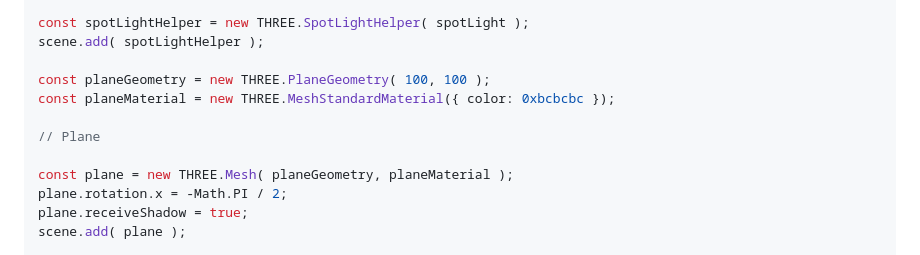
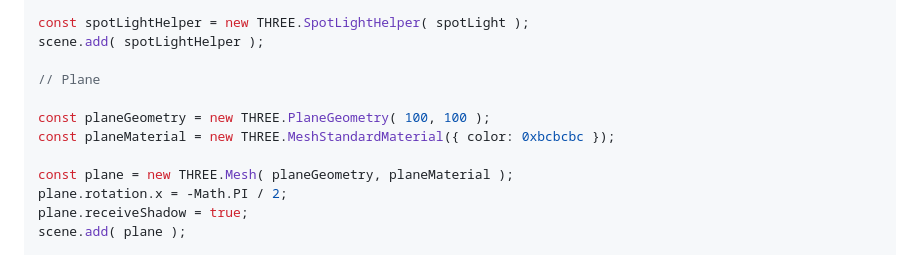
Before and after one commit to math-silva/threejs-introduction, a Markdown page: README.md, the part around the change. Drawn GitHub-style; folded sections open.

Commit message:
docs: update README.md

```diff
--- a/README.md
+++ b/README.md
@@ -652,10 +652,10 @@ scene.add( spotLight.target );
 const spotLightHelper = new THREE.SpotLightHelper( spotLight );
 scene.add( spotLightHelper );
 
+// Plane
+
 const planeGeometry = new THREE.PlaneGeometry( 100, 100 );
 const planeMaterial = new THREE.MeshStandardMaterial({ color: 0xbcbcbc });
-
-// Plane
 
 const plane = new THREE.Mesh( planeGeometry, planeMaterial );
 plane.rotation.x = -Math.PI / 2;
```
